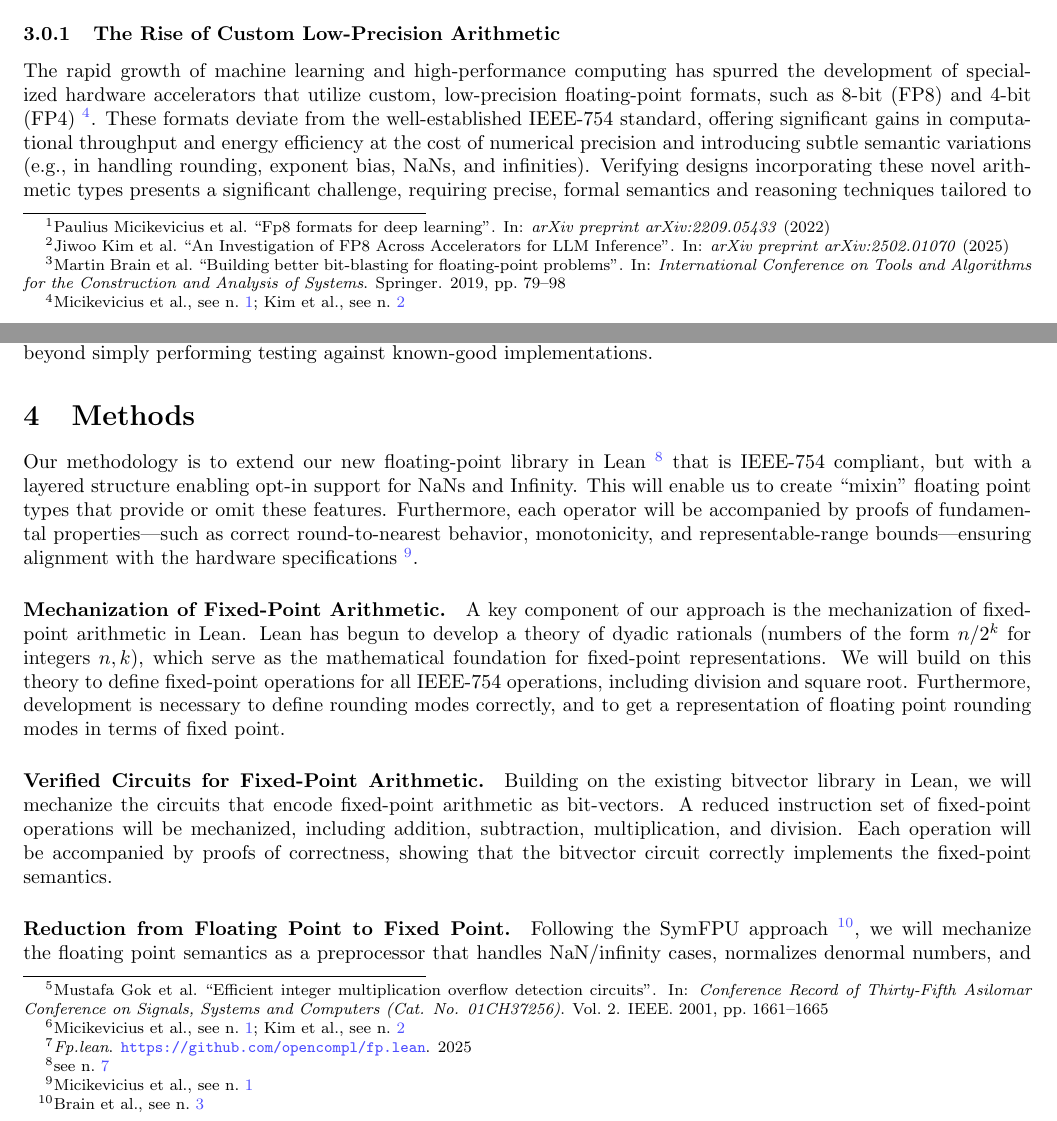
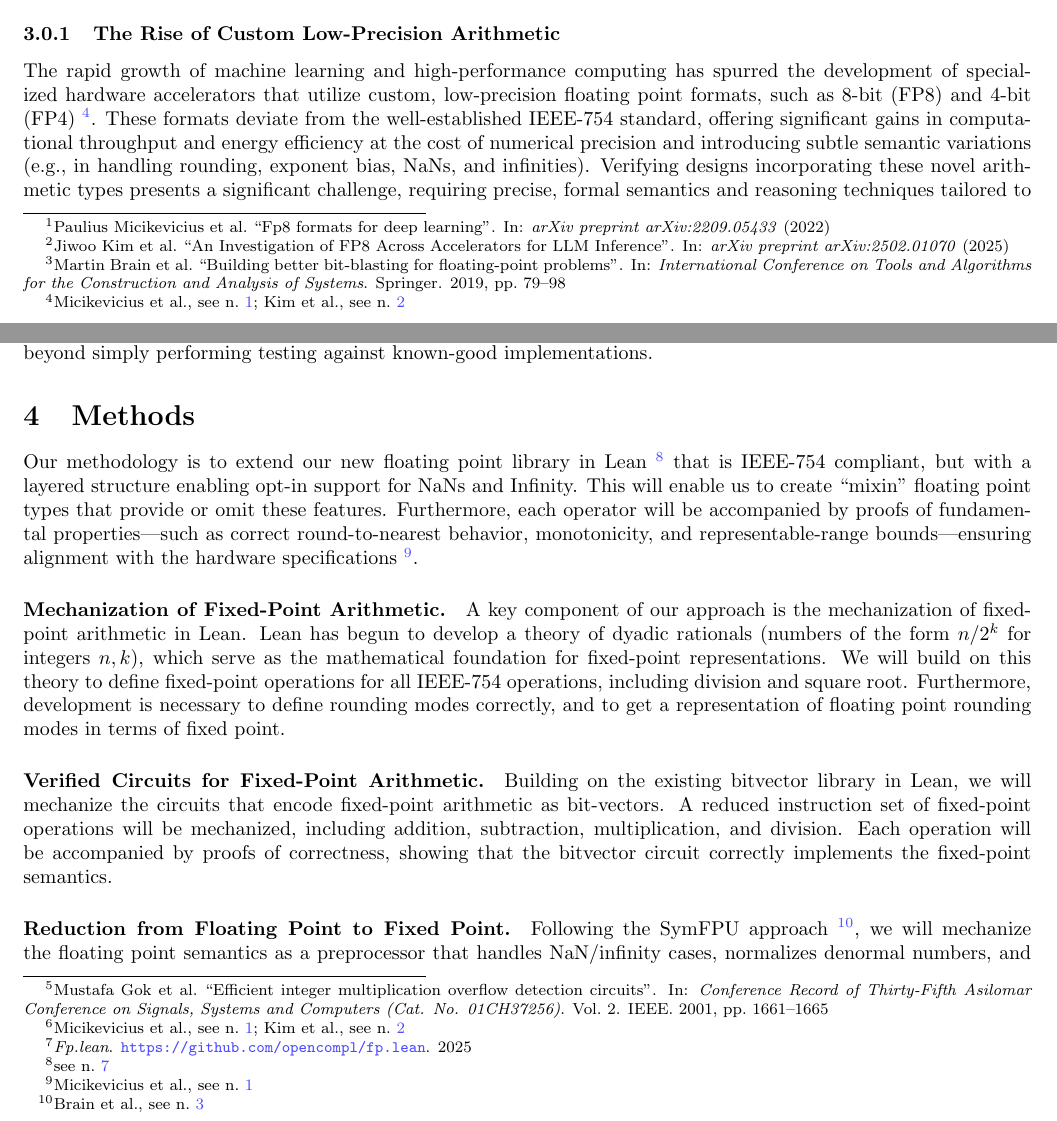
Before and after one commit to opencompl/ara-fall-2025-fp, a LaTeX document (main.tex): two parts of pages 1 and 2 of 3, joined at a grey line, cut so that both start at the same text. Compiled offline with pdfLaTeX.

Commit message:
chore: grammarly

```diff
--- a/main.tex
+++ b/main.tex
@@ -110,7 +110,7 @@ that converts floating point operations into fixed-width operations.
 \subsubsection{The Rise of Custom Low-Precision Arithmetic}
 The rapid growth of machine learning and high-performance
 computing has spurred the development of specialized hardware accelerators that
-utilize custom, low-precision floating-point formats, such as 8-bit (FP8) and
+utilize custom, low-precision floating point formats, such as 8-bit (FP8) and
 4-bit (FP4)~\cite{micikevicius2022fp8, kim2025investigation}. These formats
 deviate from the well-established IEEE-754 standard, offering significant gains
 in computational throughput and energy efficiency at the cost of numerical
@@ -160,7 +160,7 @@ beyond simply performing testing against known-good implementations.
 
 \section{Methods}
 
-Our methodology is to extend our new floating-point library in Lean \cite{fplean}
+Our methodology is to extend our new floating point library in Lean \cite{fplean}
 that is IEEE-754 compliant, but with a layered structure enabling opt-in support for NaNs and Infinity.
 This will enable us to create ``mixin'' floating point types that provide or omit these features.
 Furthermore, each operator will be accompanied by proofs of fundamental properties—such as correct round-to-nearest behavior,
```
Also changed, not shown: main.tex (4 more changed lines).
